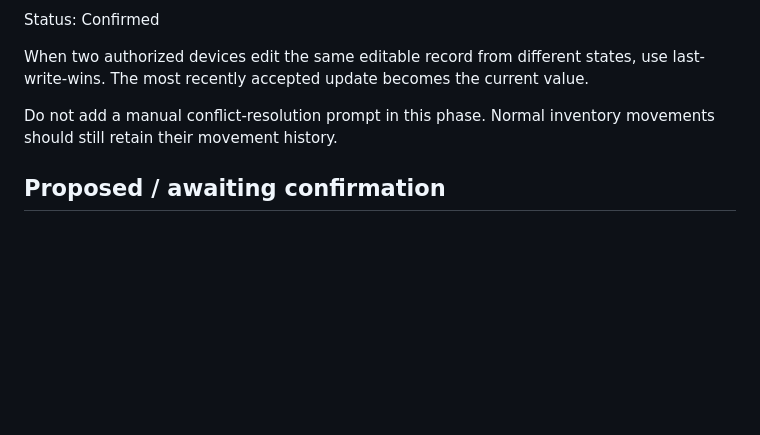
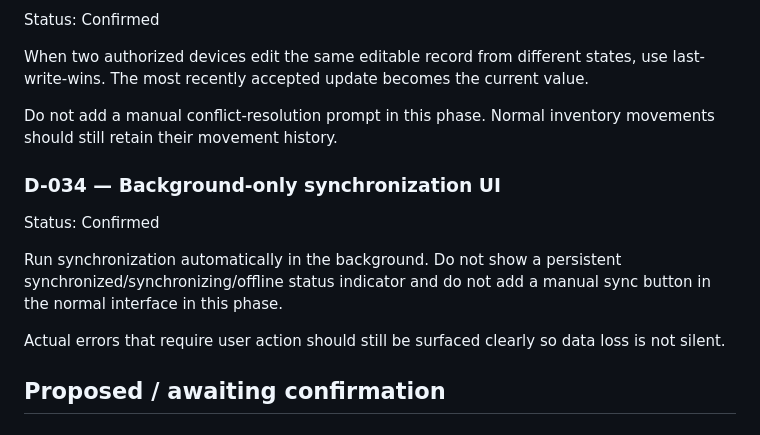
Before and after one commit to AM-naguib/5areta, a Markdown page: docs/DECISIONS.md, the part around the change. Rendered like a GitHub page; blank space fills up the shorter version.

Commit message:
Record background-only synchronization UI decision

```diff
--- a/docs/DECISIONS.md
+++ b/docs/DECISIONS.md
@@ -219,6 +219,13 @@ When two authorized devices edit the same editable record from different states,
 
 Do not add a manual conflict-resolution prompt in this phase. Normal inventory movements should still retain their movement history.
 
+### D-034 — Background-only synchronization UI
+Status: Confirmed
+
+Run synchronization automatically in the background. Do not show a persistent synchronized/synchronizing/offline status indicator and do not add a manual sync button in the normal interface in this phase.
+
+Actual errors that require user action should still be surfaced clearly so data loss is not silent.
+
 ## Proposed / awaiting confirmation
 
 ### D-010 — Accounting for purchases
```
